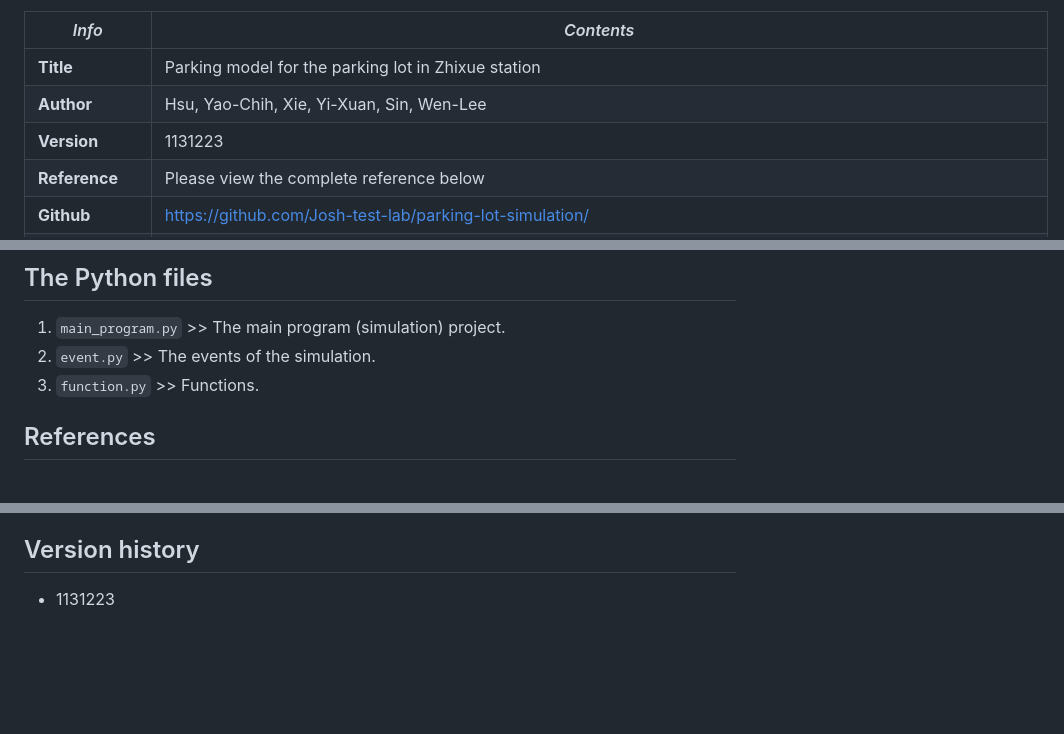
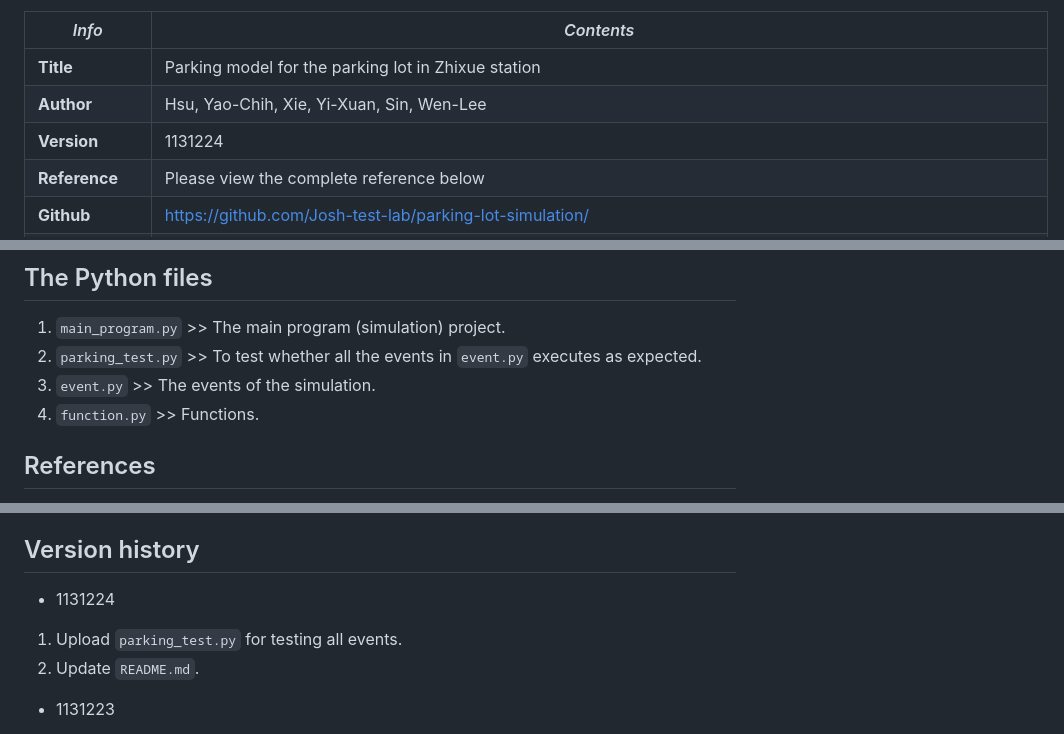
Before and after one commit to Josh-test-lab/parking-lot-simulation, a Markdown page: README.md, 3 parts joined by grey strips. Drawn GitHub-style; blank space fills up the shorter version.

```diff
--- a/README.md
+++ b/README.md
@@ -8,7 +8,7 @@ This simulation is about the parking problem in the parking lot of Zhixue statio
 | ------------------------- | --------------------------------------------------------------------------------------------------------------------------------------------- |
 | **Title**           | Parking model for the parking lot in Zhixue station                                                                                           |
 | **Author**          | Hsu, Yao-Chih, Xie, Yi-Xuan, Sin, Wen-Lee                                                                                                     |
-| **Version**         | 1131223                                                                                                                                      |
+| **Version**         | 1131224                                                                                                                                       |
 | **Reference**       | Please view the complete reference below                                                                                                      |
 | **Github**          | https://github.com/Josh-test-lab/parking-lot-simulation/                                                                                      |
 | **Patlat**          | https://padlet.com/hyc0113/padlet-4e8wfbj1inqu66jo                                                                                            |
@@ -34,8 +34,9 @@ This simulation is about the parking problem in the parking lot of Zhixue statio
 ## The Python files
 
 1. `main_program.py` >> The main program (simulation) project.
-2. `event.py`        >> The events of the simulation.
-3. `function.py`     >> Functions.
+2. `parking_test.py` >> To test whether all the events in `event.py` executes as expected.
+3. `event.py`        >> The events of the simulation.
+4. `function.py`     >> Functions.
 
 ## References
 
@@ -52,6 +53,11 @@ This simulation is about the parking problem in the parking lot of Zhixue statio
 11. R. C. Larson, & A. R. Odoni (1981). *Urban Operation Research.* Massachusetts Institute of Technology. https://web.mit.edu/urban_or_book/www/book/index.html
 
 ## Version history
+
+- 1131224
+
+1. Upload `parking_test.py` for testing all events.
+2. Update `README.md`.
 
 - 1131223
 
```
